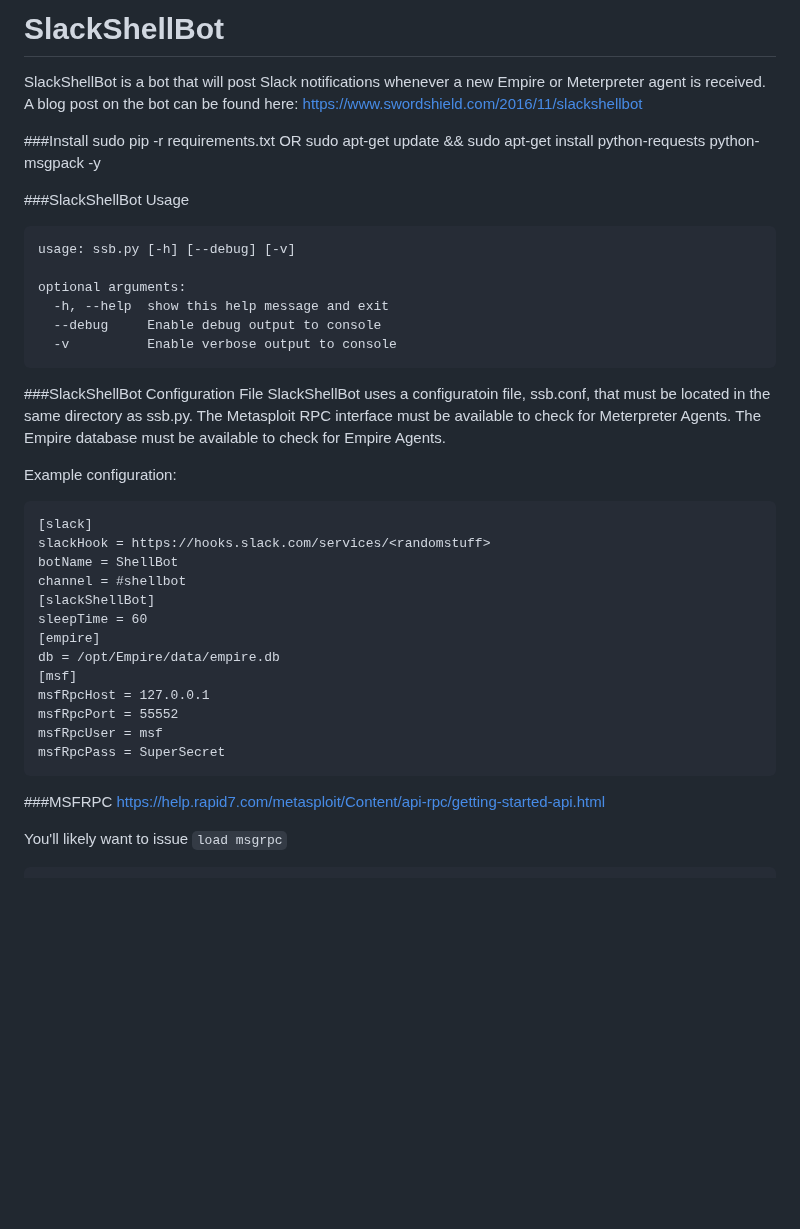
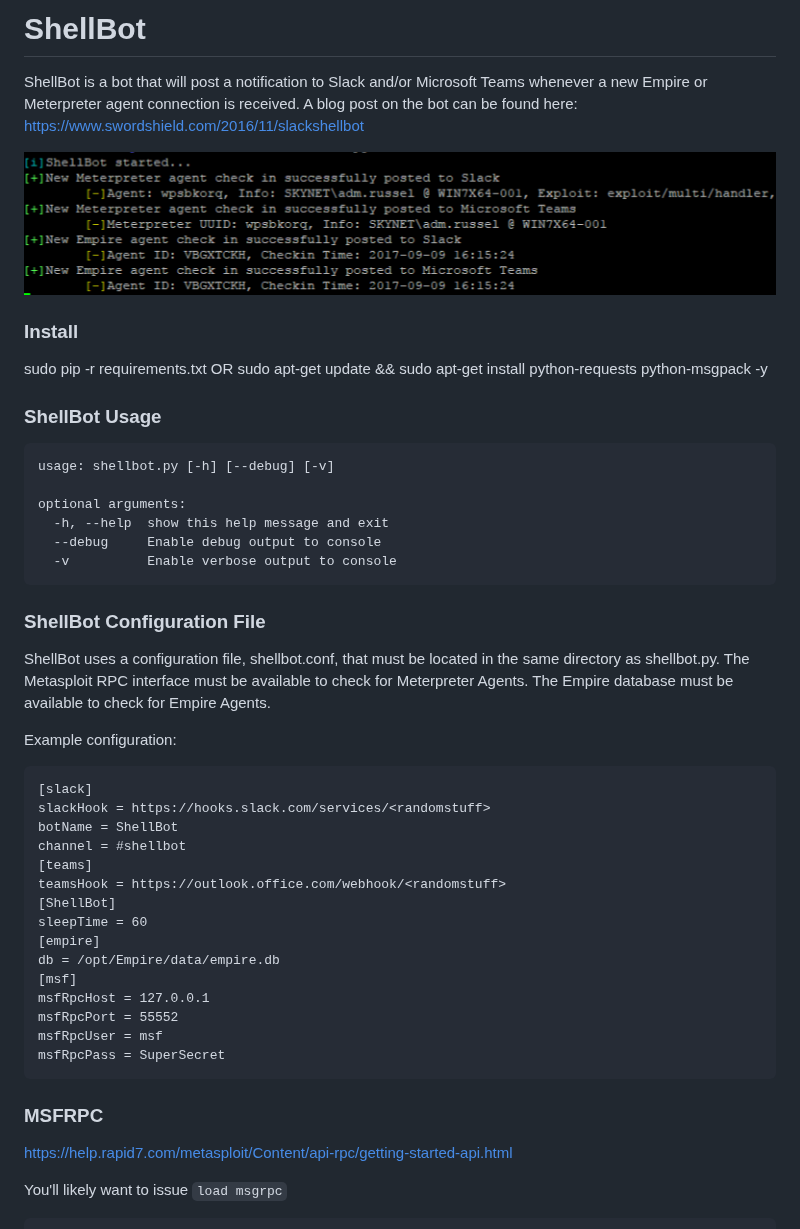
Before and after one commit to Ne0nd0g/shellbot, a Markdown page: README.md, the part around one of its changes. Rendered like a GitHub page; pictures changed too: images/ShellBot.PNG (added); blank space fills up the shorter version.

Commit message:
Added functionality for Microsoft Teams and updated README.

````diff
--- a/README.md
+++ b/README.md
@@ -1,15 +1,17 @@
-# SlackShellBot
-SlackShellBot is a bot that will post Slack notifications whenever a new Empire or Meterpreter agent is received.
+# ShellBot
+ShellBot is a bot that will post a notification to Slack and/or Microsoft Teams whenever a new Empire or Meterpreter agent connection is received.
 A blog post on the bot can be found here: https://www.swordshield.com/2016/11/slackshellbot
 
-###Install
+![alt text](images/ShellBot.PNG "ShellBot Output")
+
+### Install
 sudo pip -r requirements.txt
 OR
 sudo apt-get update && sudo apt-get install python-requests python-msgpack -y
 
-###SlackShellBot Usage
+### ShellBot Usage
 ```
-usage: ssb.py [-h] [--debug] [-v]
+usage: shellbot.py [-h] [--debug] [-v]
 
 optional arguments:
   -h, --help  show this help message and exit
@@ -17,8 +19,8 @@ optional arguments:
   -v          Enable verbose output to console
 ```
 
-###SlackShellBot Configuration File
-SlackShellBot uses a configuratoin file, ssb.conf, that must be located in the same directory as ssb.py.
+### ShellBot Configuration File
+ShellBot uses a configuration file, shellbot.conf, that must be located in the same directory as shellbot.py.
 The Metasploit RPC interface must be available to check for Meterpreter Agents.
 The Empire database must be available to check for Empire Agents.
 
@@ -28,7 +30,9 @@ Example configuration:
 slackHook = https://hooks.slack.com/services/<randomstuff>
 botName = ShellBot
 channel = #shellbot
-[slackShellBot]
+[teams]
+teamsHook = https://outlook.office.com/webhook/<randomstuff>
+[ShellBot]
 sleepTime = 60
 [empire]
 db = /opt/Empire/data/empire.db
@@ -39,7 +43,7 @@ msfRpcUser = msf
 msfRpcPass = SuperSecret
 ```
 
-###MSFRPC
+### MSFRPC
 https://help.rapid7.com/metasploit/Content/api-rpc/getting-started-api.html
 
 You'll likely want to issue `load msgrpc`
````
Also changed, not shown: other parts of README.md (+19 -0 lines), images/Slack_Empire.PNG (added), images/Slack_Meterpreter.PNG (added), images/Teams_Empire.PNG (added), images/Teams_Meterpreter.PNG (added), 4 other files.
